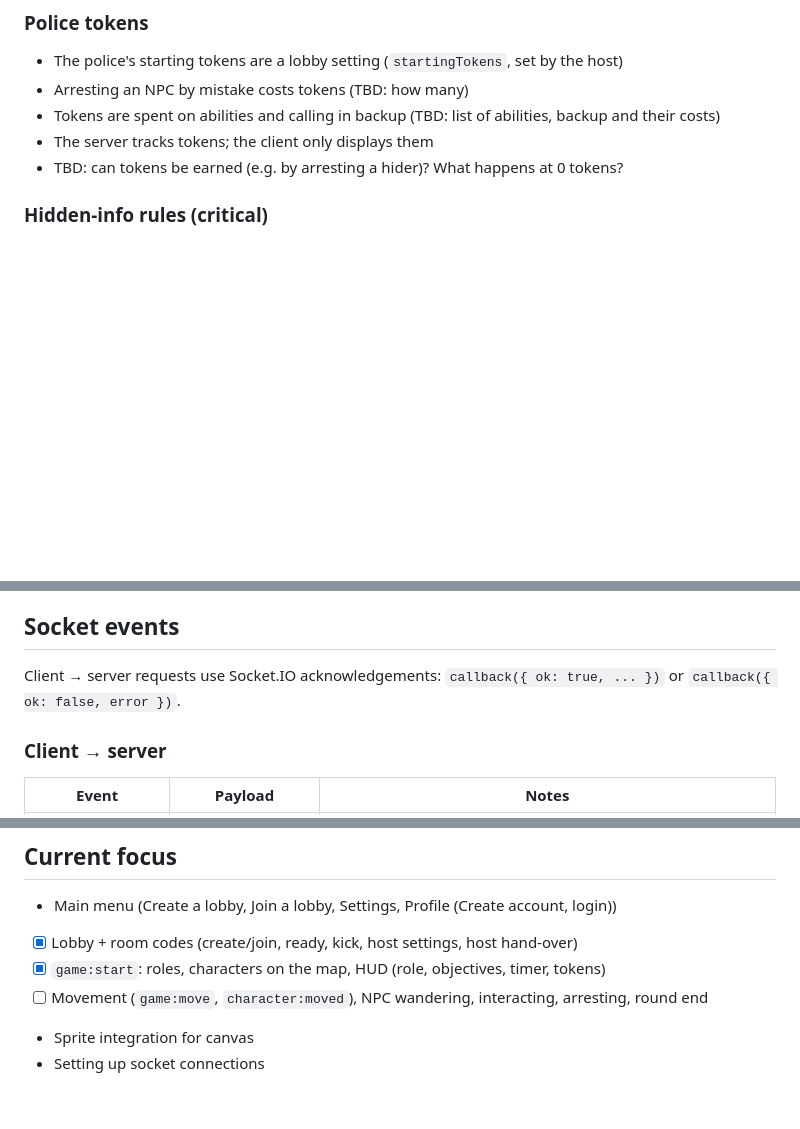
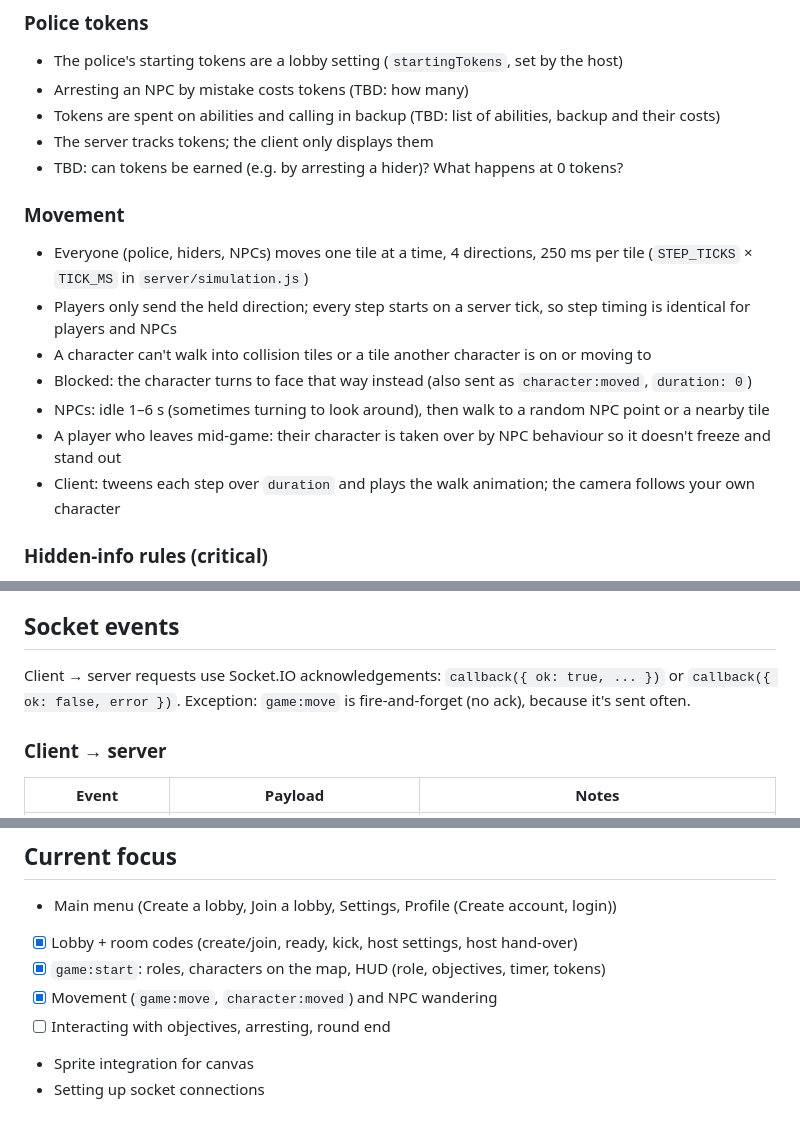
Before and after one commit to AdmiralKeso/AmongTheCrowd, a Markdown page: AGENTS.md, 3 parts joined by grey strips. GitHub-like rendering; blank space fills up the shorter version.

Commit message:
Document movement rules and events in AGENTS.md
Co-Authored-By: Claude Opus 5.5 <noreply@anthropic.com>

```diff
--- a/AGENTS.md
+++ b/AGENTS.md
@@ -61,6 +62,15 @@ Hide-in-the-crowd game. One player is the **Police**; all other players are **Hi
 - Tokens are spent on abilities and calling in backup (TBD: list of abilities, backup and their costs)
 - The server tracks tokens; the client only displays them
 - TBD: can tokens be earned (e.g. by arresting a hider)? What happens at 0 tokens?
+
+### Movement
+- Everyone (police, hiders, NPCs) moves one tile at a time, 4 directions, 250 ms per tile (`STEP_TICKS` × `TICK_MS` in `server/simulation.js`)
+- Players only send the held direction; every step starts on a server tick, so step timing is identical for players and NPCs
+- A character can't walk into collision tiles or a tile another character is on or moving to
+- Blocked: the character turns to face that way instead (also sent as `character:moved`, `duration: 0`)
+- NPCs: idle 1–6 s (sometimes turning to look around), then walk to a random NPC point or a nearby tile
+- A player who leaves mid-game: their character is taken over by NPC behaviour so it doesn't freeze and stand out
+- Client: tweens each step over `duration` and plays the walk animation; the camera follows your own character
 
 ### Hidden-info rules (critical)
 - The police client must never be able to tell a hider from an NPC through network data
@@ -126,7 +136,7 @@ Hide-in-the-crowd game. One player is the **Police**; all other players are **Hi
 - Never send hidden info (e.g. which characters are players) to clients that shouldn't see it
 
 ## Socket events
-Client → server requests use Socket.IO acknowledgements: `callback({ ok: true, ... })` or `callback({ ok: false, error })`.
+Client → server requests use Socket.IO acknowledgements: `callback({ ok: true, ... })` or `callback({ ok: false, error })`. Exception: `game:move` is fire-and-forget (no ack), because it's sent often.
 
 ### Client → server
 | Event | Payload | Notes |
@@ -163,6 +173,7 @@ Client → server requests use Socket.IO acknowledgements: `callback({ ok: true,
 - Main menu (Create a lobby, Join a lobby, Settings, Profile (Create account, login))
 - [x] Lobby + room codes (create/join, ready, kick, host settings, host hand-over)
 - [x] `game:start`: roles, characters on the map, HUD (role, objectives, timer, tokens)
-- [ ] Movement (`game:move`, `character:moved`), NPC wandering, interacting, arresting, round end
+- [x] Movement (`game:move`, `character:moved`) and NPC wandering
+- [ ] Interacting with objectives, arresting, round end
 - Sprite integration for canvas
 - Setting up socket connections
```
Also changed, not shown: other parts of AGENTS.md (+3 -2 lines).
